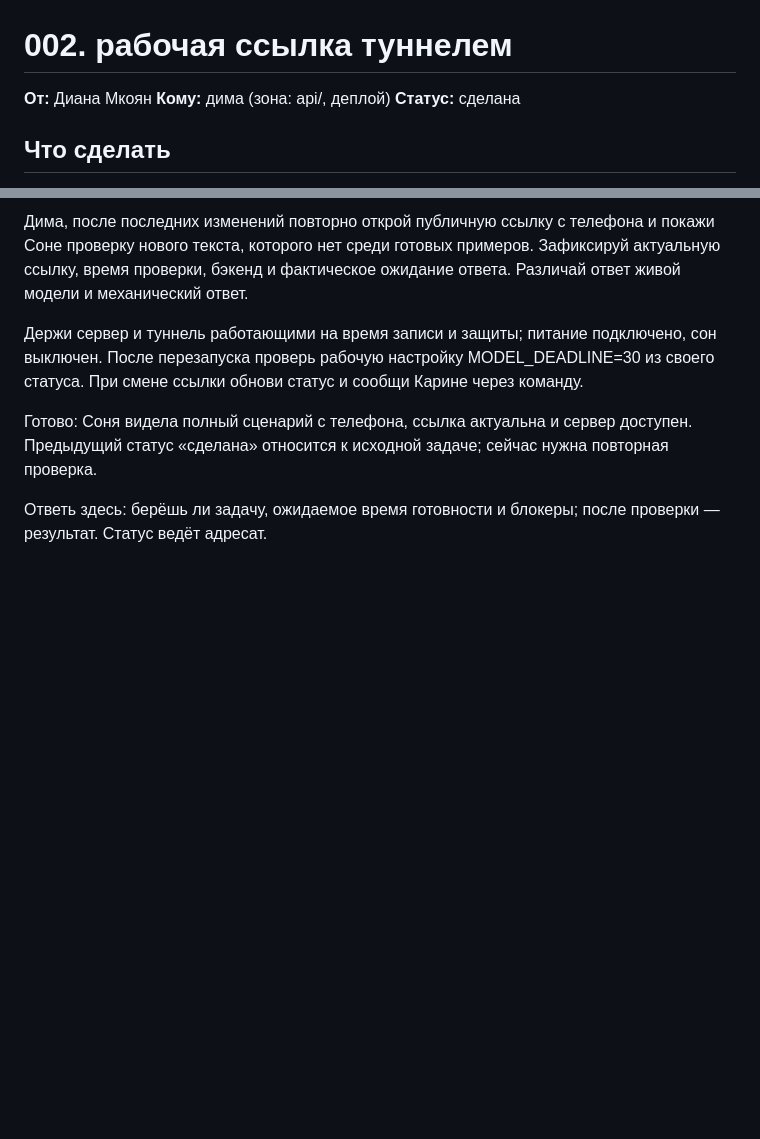
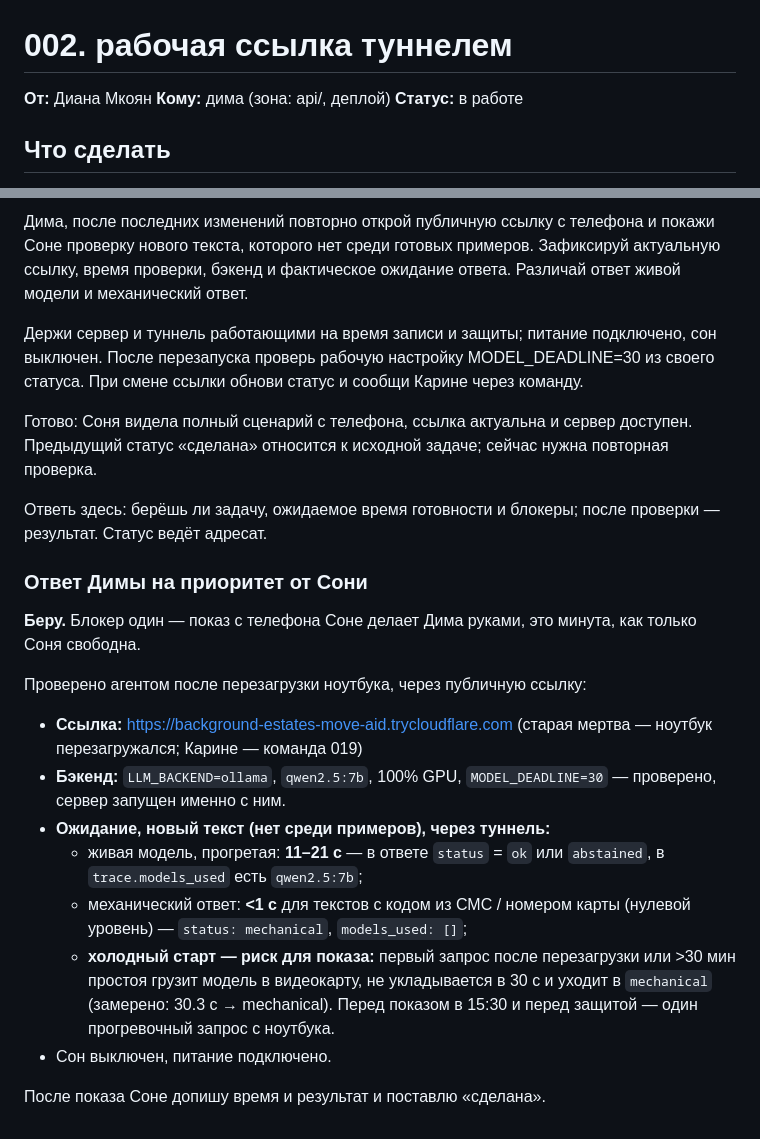
Before and after one commit to dianamkoian/hackathon-kit, a Markdown page: team/команды/002-дима-рабочая-ссылка-туннелем.md, 2 parts joined by grey strips. Rendered like a GitHub page; blank space fills up the shorter version.

Commit message:
team: 002 — повторная проверка ссылки, 019 Карине — новый адрес
Co-Authored-By: Claude Opus 5.5 <noreply@anthropic.com>

```diff
--- a/team/команды/002-дима-рабочая-ссылка-туннелем.md
+++ b/team/команды/002-дима-рабочая-ссылка-туннелем.md
@@ -2,7 +2,7 @@
 
 **От:** Диана Мкоян
 **Кому:** дима (зона: api/, деплой)
-**Статус:** сделана
+**Статус:** в работе
 
 ## Что сделать
 Бэкенд готов и менять его не нужно: api/server.py отдаёт /run (ответ + полная трассировка), /samples, /healthz и саму страницу.
@@ -52,3 +52,27 @@
 Готово: Соня видела полный сценарий с телефона, ссылка актуальна и сервер доступен. Предыдущий статус «сделана» относится к исходной задаче; сейчас нужна повторная проверка.
 
 Ответь здесь: берёшь ли задачу, ожидаемое время готовности и блокеры; после проверки — результат. Статус ведёт адресат.
+
+### Ответ Димы на приоритет от Сони
+
+**Беру.** Блокер один — показ с телефона Соне делает Дима руками, это минута,
+как только Соня свободна.
+
+Проверено агентом после перезагрузки ноутбука, через публичную ссылку:
+
+- **Ссылка:** https://background-estates-move-aid.trycloudflare.com
+  (старая мертва — ноутбук перезагружался; Карине — команда 019)
+- **Бэкенд:** `LLM_BACKEND=ollama`, `qwen2.5:7b`, 100% GPU,
+  `MODEL_DEADLINE=30` — проверено, сервер запущен именно с ним.
+- **Ожидание, новый текст (нет среди примеров), через туннель:**
+  - живая модель, прогретая: **11–21 с** — в ответе `status` = `ok` или
+    `abstained`, в `trace.models_used` есть `qwen2.5:7b`;
+  - механический ответ: **<1 с** для текстов с кодом из СМС / номером карты
+    (нулевой уровень) — `status: mechanical`, `models_used: []`;
+  - **холодный старт — риск для показа:** первый запрос после перезагрузки
+    или >30 мин простоя грузит модель в видеокарту, не укладывается в 30 с
+    и уходит в `mechanical` (замерено: 30.3 с → mechanical). Перед показом в
+    15:30 и перед защитой — один прогревочный запрос с ноутбука.
+- Сон выключен, питание подключено.
+
+После показа Соне допишу время и результат и поставлю «сделана».
```
Also changed, not shown: team/команды/019-карина-новый-адрес-рабочей-ссылки.md (added, +26 -0 lines).
